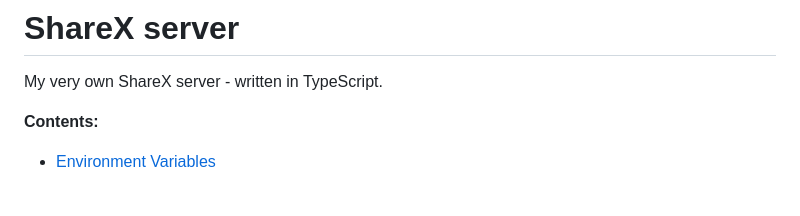
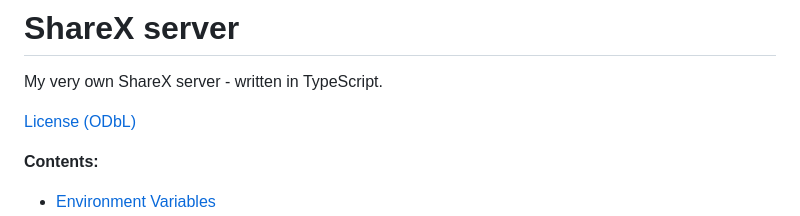
Before and after one commit to chlkrisz/sharex, a Markdown page: README.md, the part around the change. Rendered like a GitHub page; blank space fills up the shorter version.

Commit message:
Added ODbL license. The license is also valid for the previous commits.

```diff
--- a/README.md
+++ b/README.md
@@ -1,6 +1,8 @@
 # ShareX server
 
 My very own ShareX server - written in TypeScript.
+
+[License (ODbL)](LICENSE.md)
 
 **Contents:**
 
```
Also changed, not shown: LICENSE.md (added, +540 -0 lines).
